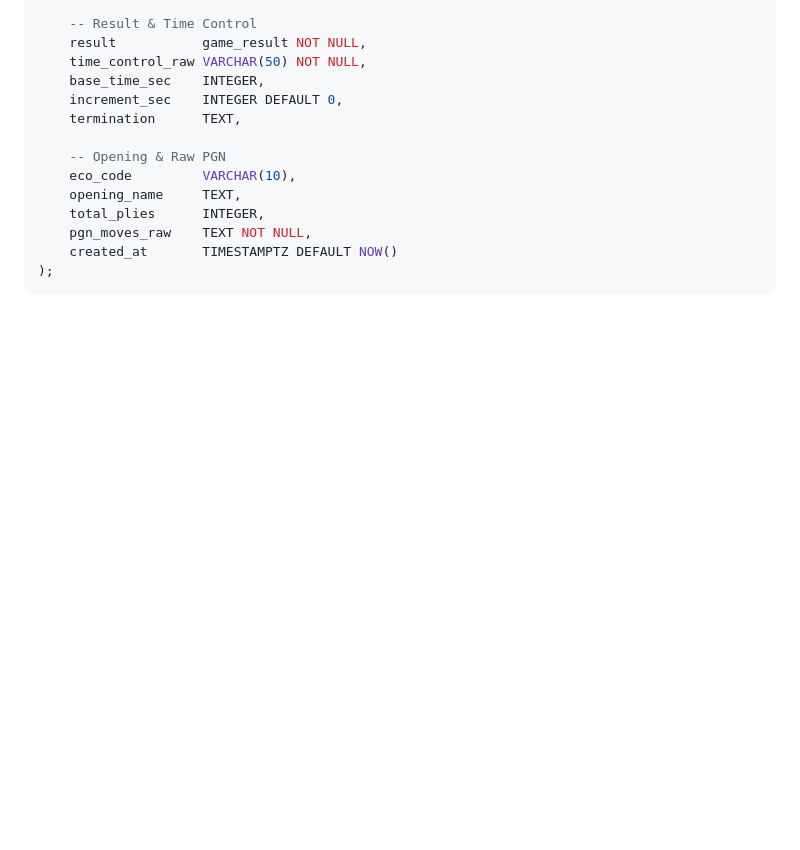
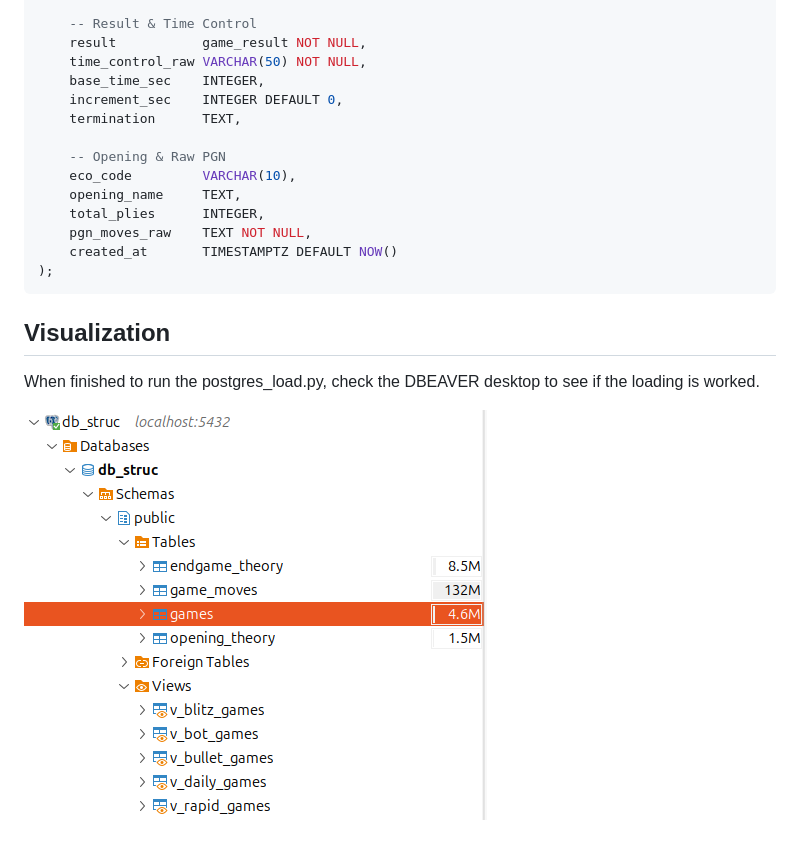
Before and after one commit to JunENSAI/ChessGraph-MCP, a Markdown page: etl/postgres_db/dbeaver_init.md, the part around the change. GitHub-like rendering; pictures changed too: img/etl_postgres.png (added); blank space fills up the shorter version.

````diff
--- a/etl/postgres_db/dbeaver_init.md
+++ b/etl/postgres_db/dbeaver_init.md
@@ -65,3 +65,9 @@ CREATE TABLE IF NOT EXISTS games (
     created_at       TIMESTAMPTZ DEFAULT NOW()
 );
 ```
+
+## Visualization
+
+When finished to run the postgres_load.py, check the DBEAVER desktop to see if the loading is worked.
+
+![dbeaver_visu](../../img/etl_postgres.png)
````
Also changed, not shown: 9 other files.
